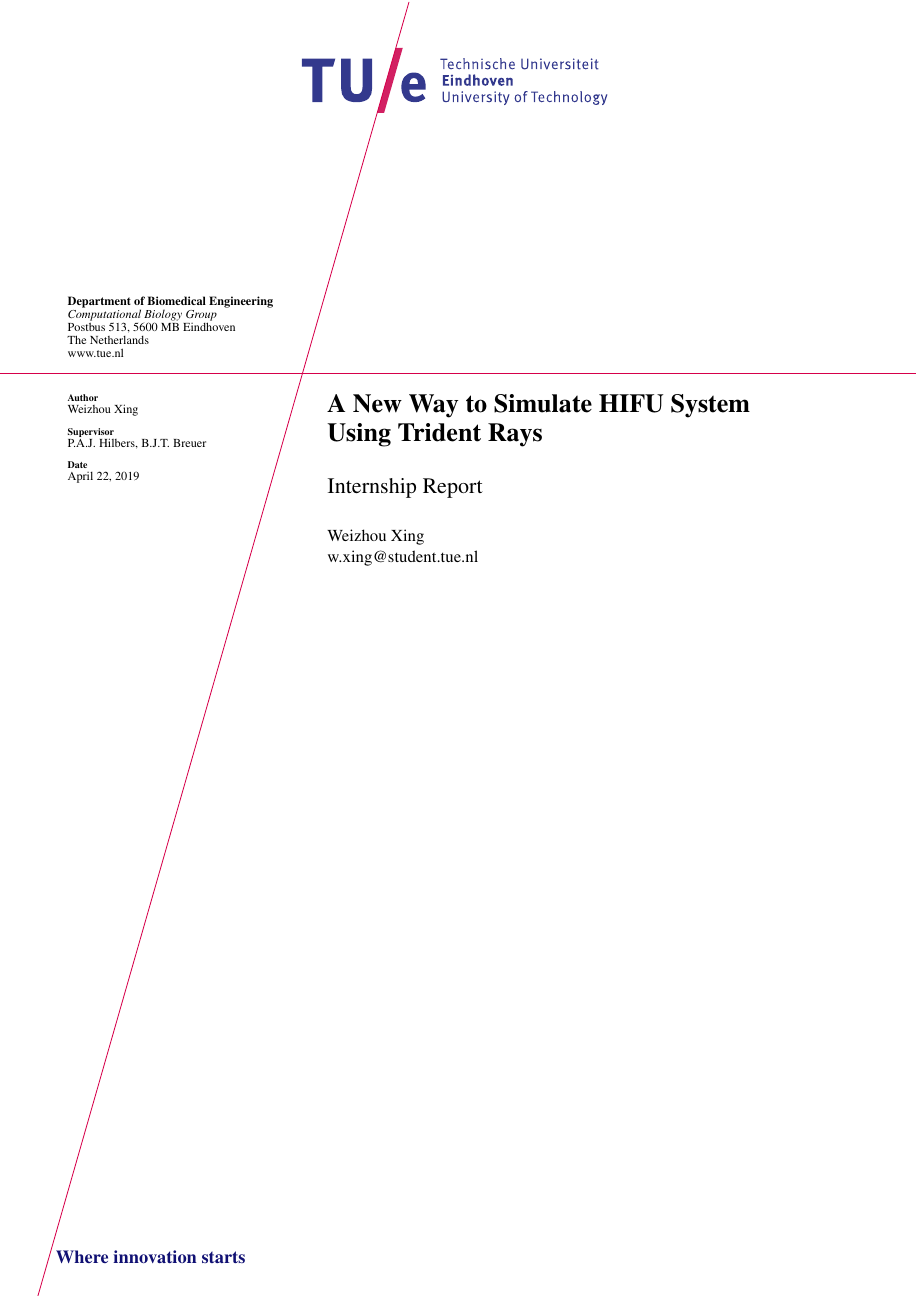
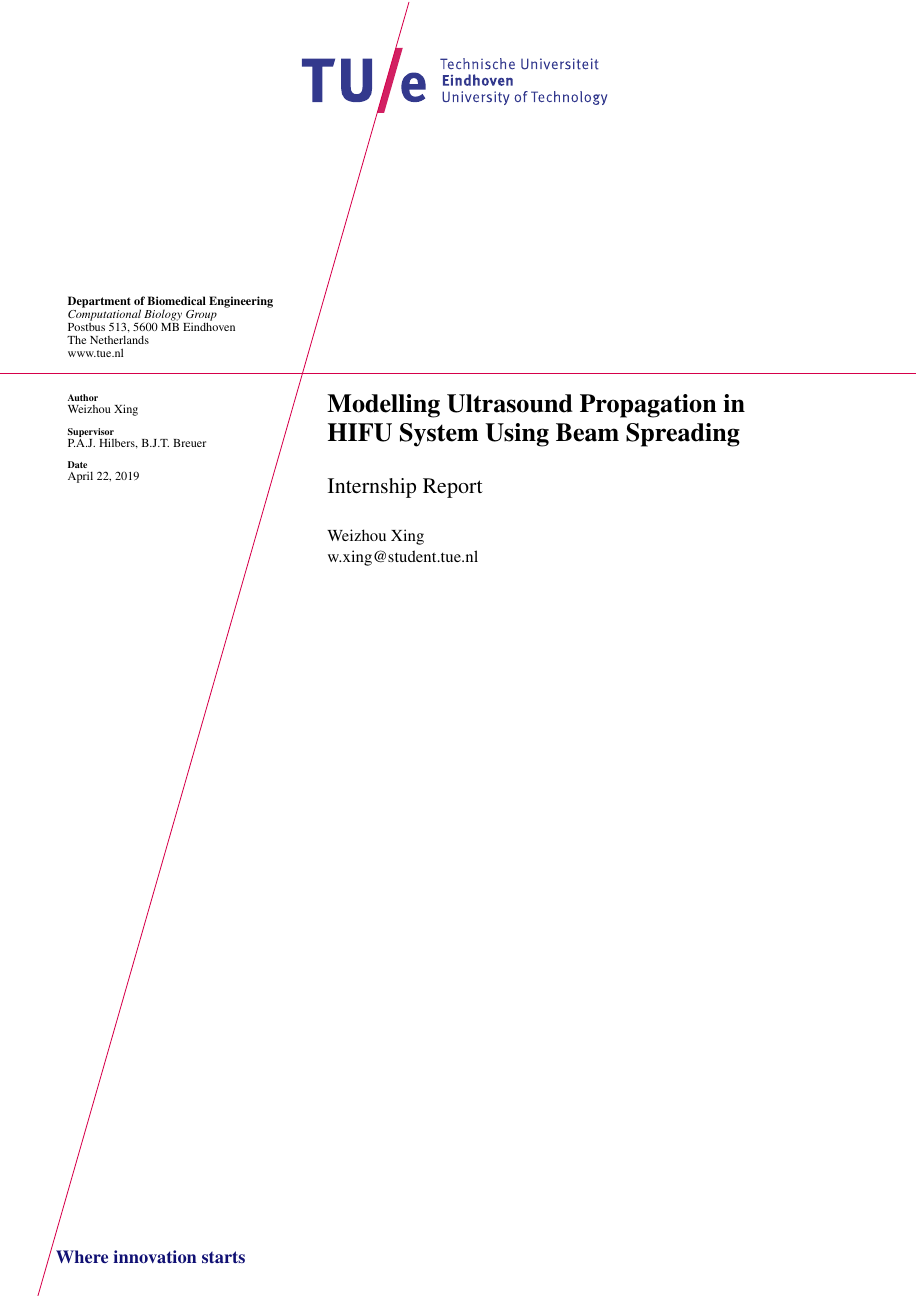
Before and after one commit to tonyxwz/InternshipReport, a LaTeX thesis (report.tex): page 1 of 12. Compiled offline with pdfLaTeX.

```diff
--- a/report.tex
+++ b/report.tex
@@ -1,6 +1,6 @@
 \documentclass[12pt,a4paper]{report}
-\usepackage{csquotes}
-\usepackage{graphicx,color,booktabs,listings,caption,subcaption,tikz,amsmath,amssymb,placeins,subfiles,tabto}
+\usepackage{graphicx,color,booktabs,listings,tikz,amsmath,amssymb,placeins,subfiles,tabto}
+\usepackage[font={small}]{caption}
 \usetikzlibrary{shapes,arrows}
 \usepackage[english]{babel}
 \usepackage[margin=2.54cm]{geometry}
@@ -10,6 +10,7 @@
 \usepackage[noend]{algpseudocode}
 
 \usepackage[utf8]{inputenc}
+\usepackage{csquotes}
 
 \usepackage[colorlinks=true,linkcolor=blue,urlcolor=black,bookmarksopen=true]{hyperref}
 \usepackage{biblatex}
@@ -57,7 +58,7 @@
 \graphicspath{{images/}}
 
 
-\title{A New Way to Simulate HIFU System Using Trident Rays}
+\title{Modelling Ultrasound Propagation in HIFU System Using Beam Spreading}
 \subtitle{Internship Report \\~\\ \small{Weizhou Xing \\ \small{w.xing@student.tue.nl}}}
 
 \author{Weizhou Xing}
```
